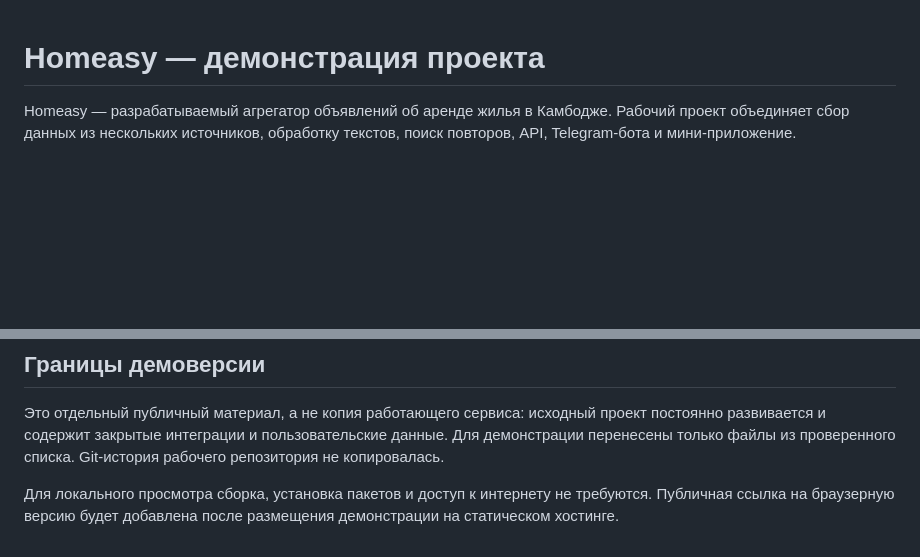
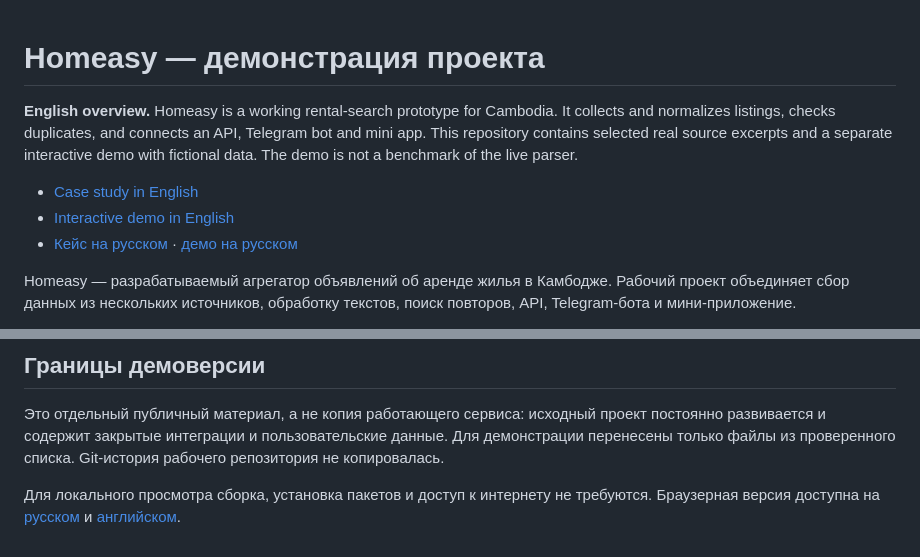
Before and after one commit to elijahsol13/homeasy-showcase, a Markdown page: README.md, 2 parts joined by grey strips. Drawn GitHub-style; blank space fills up the shorter version.

Commit message:
Add bilingual portfolio and demo links

```diff
--- a/README.md
+++ b/README.md
@@ -1,4 +1,10 @@
 # Homeasy — демонстрация проекта
+
+**English overview.** Homeasy is a working rental-search prototype for Cambodia. It collects and normalizes listings, checks duplicates, and connects an API, Telegram bot and mini app. This repository contains selected real source excerpts and a separate interactive demo with fictional data. The demo is not a benchmark of the live parser.
+
+- [Case study in English](https://portfolio.rustycat.cc/en/homeasy.html)
+- [Interactive demo in English](https://portfolio.rustycat.cc/en/demo-homeasy/index.html)
+- [Кейс на русском](https://portfolio.rustycat.cc/homeasy.html) · [демо на русском](https://portfolio.rustycat.cc/demo-homeasy/index.html)
 
 Homeasy — разрабатываемый агрегатор объявлений об аренде жилья в Камбодже. Рабочий проект объединяет сбор данных из нескольких источников, обработку текстов, поиск повторов, API, Telegram-бота и мини-приложение.
 
@@ -28,4 +34,4 @@ Homeasy — разрабатываемый агрегатор объявлени
 
 Это отдельный публичный материал, а не копия работающего сервиса: исходный проект постоянно развивается и содержит закрытые интеграции и пользовательские данные. Для демонстрации перенесены только файлы из проверенного списка. Git-история рабочего репозитория не копировалась.
 
-Для локального просмотра сборка, установка пакетов и доступ к интернету не требуются. Публичная ссылка на браузерную версию будет добавлена после размещения демонстрации на статическом хостинге.
+Для локального просмотра сборка, установка пакетов и доступ к интернету не требуются. Браузерная версия доступна на [русском](https://portfolio.rustycat.cc/demo-homeasy/index.html) и [английском](https://portfolio.rustycat.cc/en/demo-homeasy/index.html).
```
